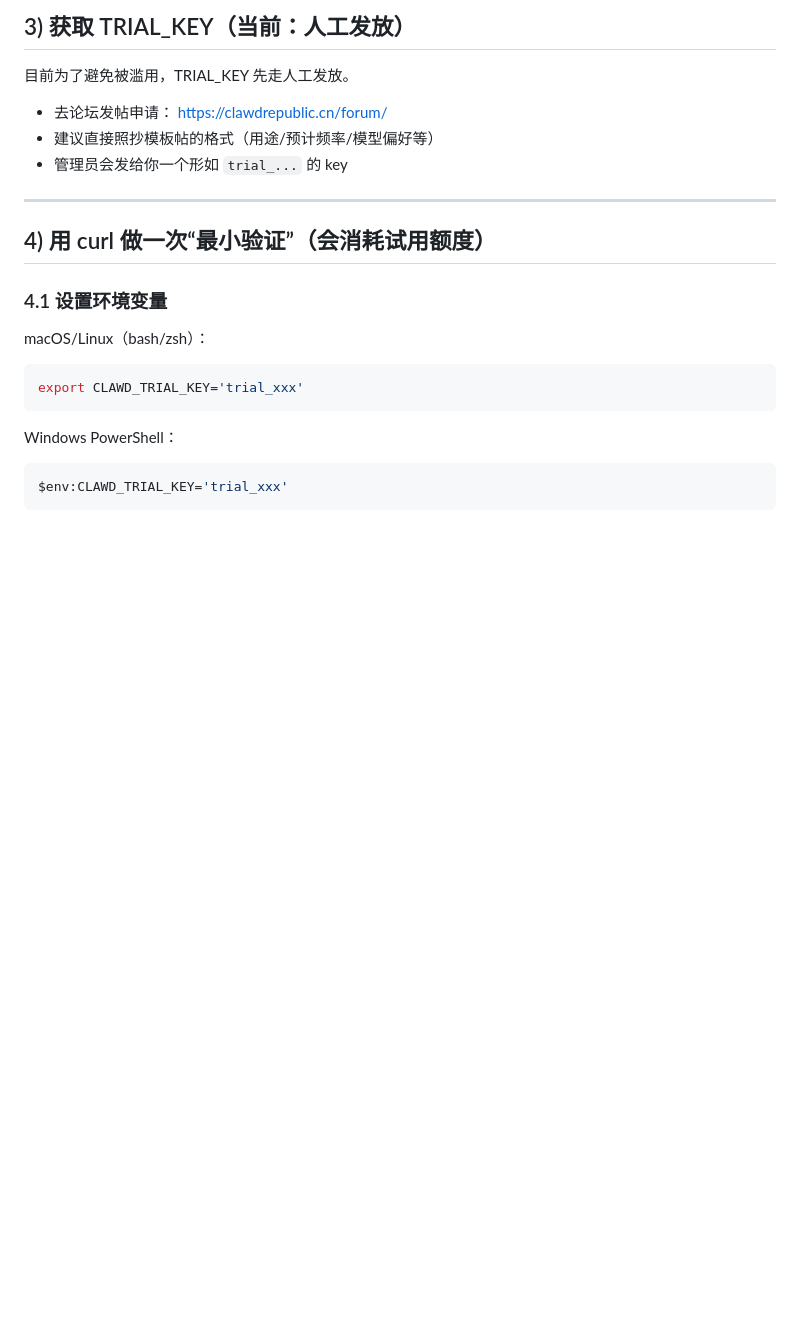
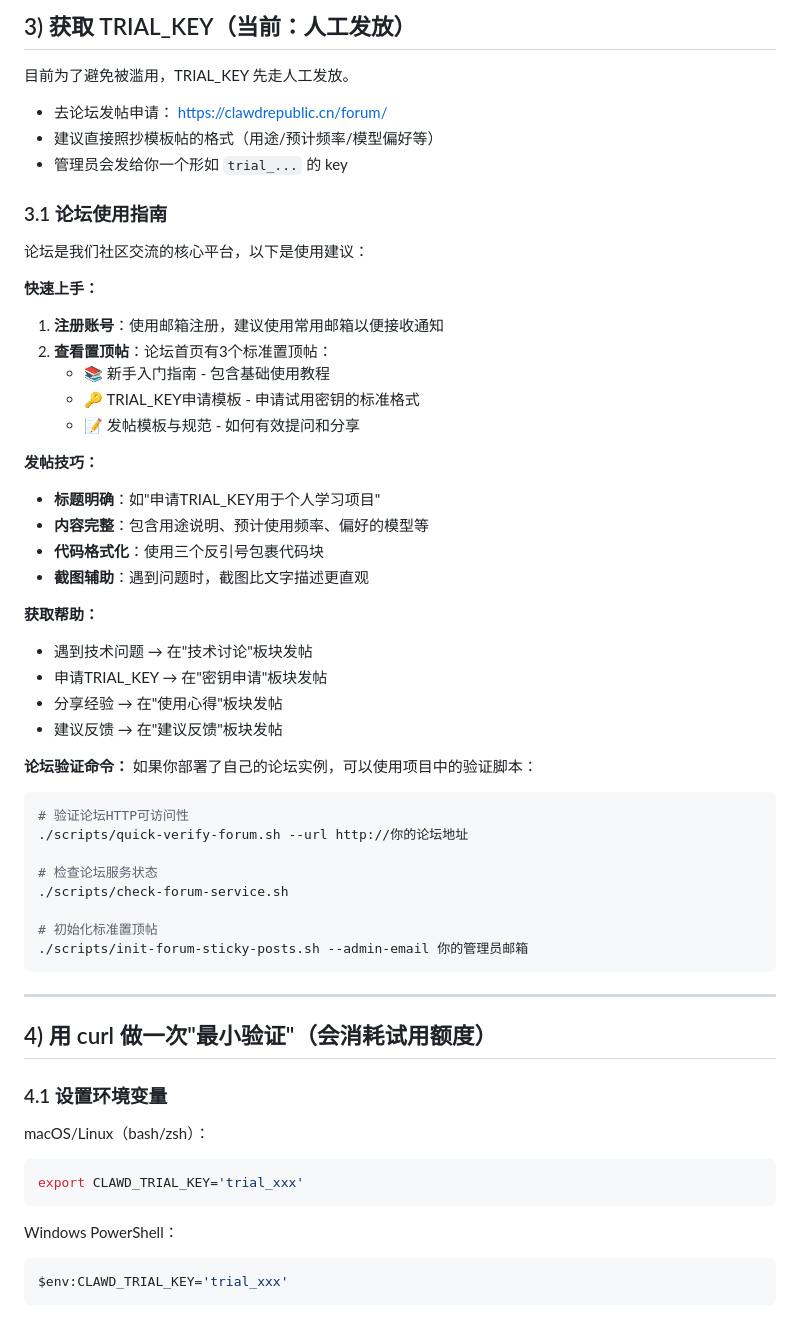
Before and after one commit to 1037104428/roc-ai-republic, a Markdown page: docs/新手一条龙教程.md, the part around one of its changes. GitHub-like rendering; blank space fills up the shorter version.

Commit message:
docs(tutorial): 补充论坛使用指南小节，包含注册建议、发帖技巧、获取帮助渠道和验证命令

````diff
--- a/docs/新手一条龙教程.md
+++ b/docs/新手一条龙教程.md
@@ -53,9 +53,45 @@ curl -fsS -m 5 https://api.clawdrepublic.cn/healthz
 - 建议直接照抄模板帖的格式（用途/预计频率/模型偏好等）
 - 管理员会发给你一个形如 `trial_...` 的 key
 
+### 3.1 论坛使用指南
+
+论坛是我们社区交流的核心平台，以下是使用建议：
+
+**快速上手：**
+1. **注册账号**：使用邮箱注册，建议使用常用邮箱以便接收通知
+2. **查看置顶帖**：论坛首页有3个标准置顶帖：
+   - 📚 新手入门指南 - 包含基础使用教程
+   - 🔑 TRIAL_KEY申请模板 - 申请试用密钥的标准格式
+   - 📝 发帖模板与规范 - 如何有效提问和分享
+
+**发帖技巧：**
+- **标题明确**：如"申请TRIAL_KEY用于个人学习项目"
+- **内容完整**：包含用途说明、预计使用频率、偏好的模型等
+- **代码格式化**：使用三个反引号包裹代码块
+- **截图辅助**：遇到问题时，截图比文字描述更直观
+
+**获取帮助：**
+- 遇到技术问题 → 在"技术讨论"板块发帖
+- 申请TRIAL_KEY → 在"密钥申请"板块发帖
+- 分享经验 → 在"使用心得"板块发帖
+- 建议反馈 → 在"建议反馈"板块发帖
+
+**论坛验证命令：**
+如果你部署了自己的论坛实例，可以使用项目中的验证脚本：
+```bash
+# 验证论坛HTTP可访问性
+./scripts/quick-verify-forum.sh --url http://你的论坛地址
+
+# 检查论坛服务状态
+./scripts/check-forum-service.sh
+
+# 初始化标准置顶帖
+./scripts/init-forum-sticky-posts.sh --admin-email 你的管理员邮箱
+```
+
 ---
 
-## 4) 用 curl 做一次“最小验证”（会消耗试用额度）
+## 4) 用 curl 做一次"最小验证"（会消耗试用额度）
 
 ### 4.1 设置环境变量
 
````
Also changed, not shown: other parts of docs/新手一条龙教程.md (+1 -1 lines).
